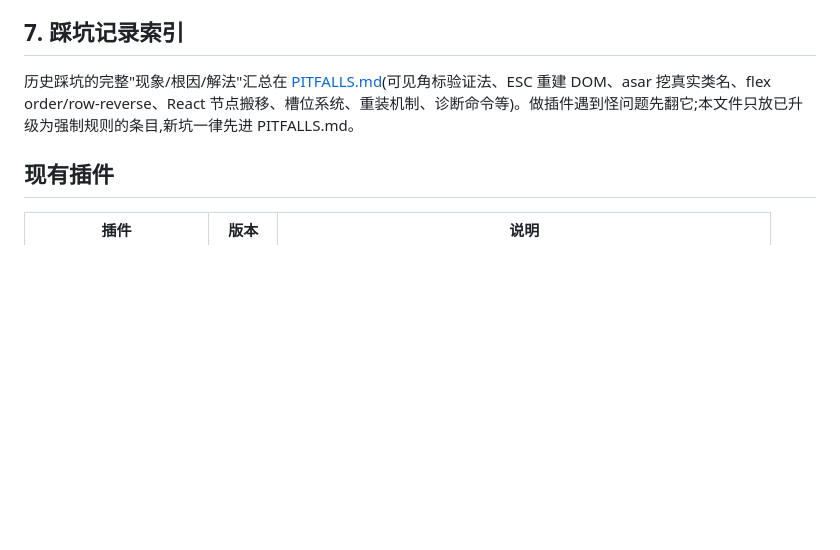
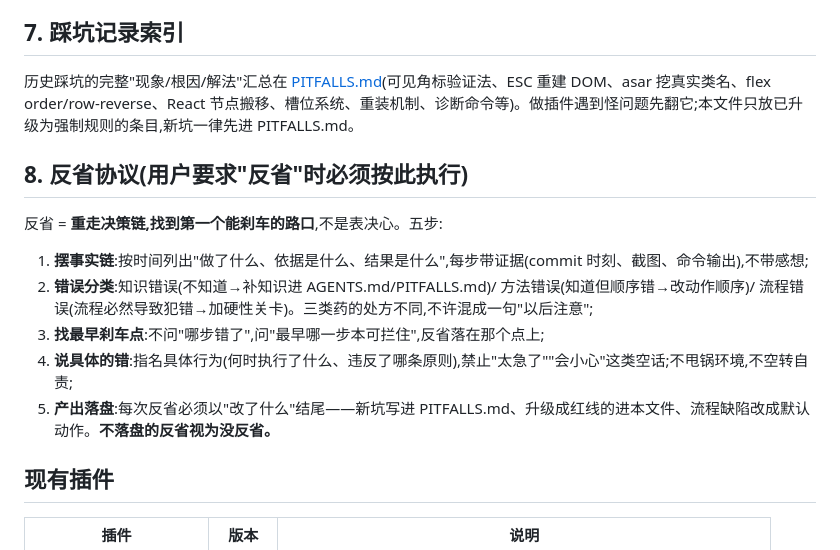
Before and after one commit to czm233/my-dsharness-plugin, a Markdown page: AGENTS.md, the part around the change. Rendered like a GitHub page; blank space fills up the shorter version.

Commit message:
AGENTS.md: add section 8 reflection protocol - evidence chain, error taxonomy, earliest brake point, concrete admissions, mandatory persistence

```diff
--- a/AGENTS.md
+++ b/AGENTS.md
@@ -79,6 +79,16 @@
 
 历史踩坑的完整"现象/根因/解法"汇总在 [PITFALLS.md](PITFALLS.md)(可见角标验证法、ESC 重建 DOM、asar 挖真实类名、flex order/row-reverse、React 节点搬移、槽位系统、重装机制、诊断命令等)。做插件遇到怪问题先翻它;本文件只放已升级为强制规则的条目,新坑一律先进 PITFALLS.md。
 
+## 8. 反省协议(用户要求"反省"时必须按此执行)
+
+反省 = **重走决策链,找到第一个能刹车的路口**,不是表决心。五步:
+
+1. **摆事实链**:按时间列出"做了什么、依据是什么、结果是什么",每步带证据(commit 时刻、截图、命令输出),不带感想;
+2. **错误分类**:知识错误(不知道→补知识进 AGENTS.md/PITFALLS.md)/ 方法错误(知道但顺序错→改动作顺序)/ 流程错误(流程必然导致犯错→加硬性关卡)。三类药的处方不同,不许混成一句"以后注意";
+3. **找最早刹车点**:不问"哪步错了",问"最早哪一步本可拦住",反省落在那个点上;
+4. **说具体的错**:指名具体行为(何时执行了什么、违反了哪条原则),禁止"太急了""会小心"这类空话;不甩锅环境,不空转自责;
+5. **产出落盘**:每次反省必须以"改了什么"结尾——新坑写进 PITFALLS.md、升级成红线的进本文件、流程缺陷改成默认动作。**不落盘的反省视为没反省。**
+
 ## 现有插件
 
 | 插件 | 版本 | 说明 |
```
